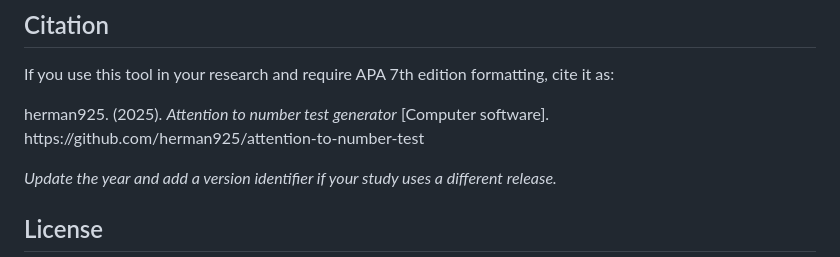
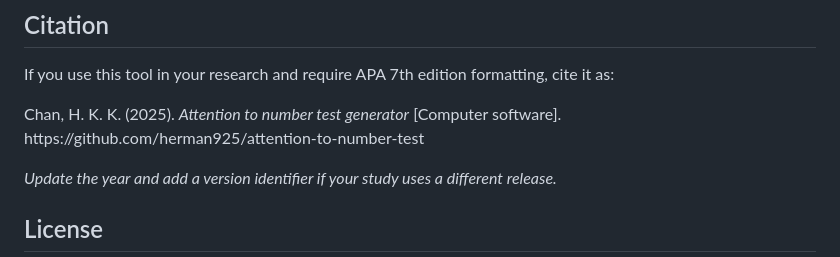
Before and after one commit to herman925/attention-to-number-test, a Markdown page: README.md, the part around the change. GitHub-like rendering.

Commit message:
docs: update citation format with full author name

```diff
--- a/README.md
+++ b/README.md
@@ -318,7 +318,7 @@ Potential extensions of this paradigm:
 
 If you use this tool in your research and require APA 7th edition formatting, cite it as:
 
-<p style="margin-left:0.5in; text-indent:-0.5in;">herman925. (2025). <em>Attention to number test generator</em> [Computer software]. https://github.com/herman925/attention-to-number-test</p>
+<p style="margin-left:0.5in; text-indent:-0.5in;">Chan, H. K. K. (2025). <em>Attention to number test generator</em> [Computer software]. https://github.com/herman925/attention-to-number-test</p>
 
 *Update the year and add a version identifier if your study uses a different release.*
 
```
